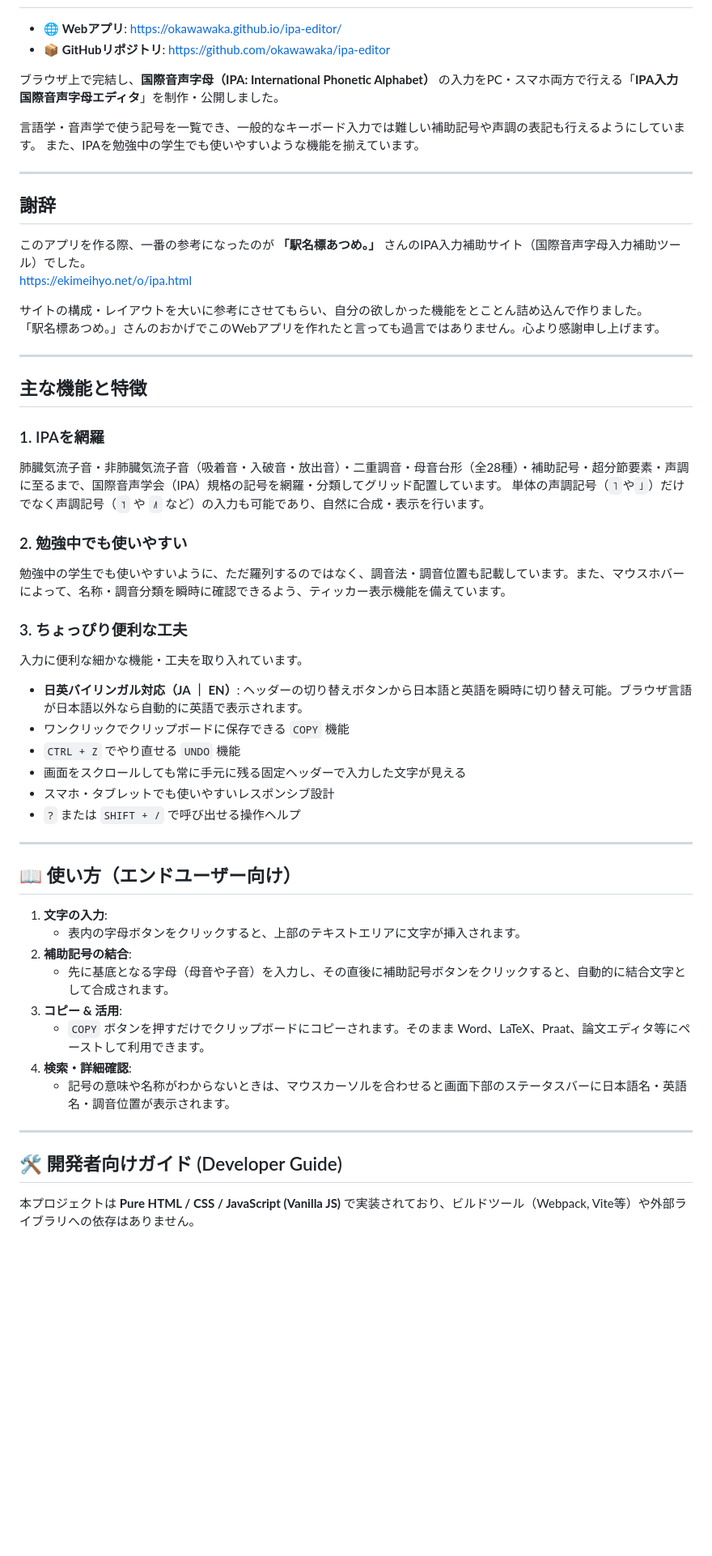
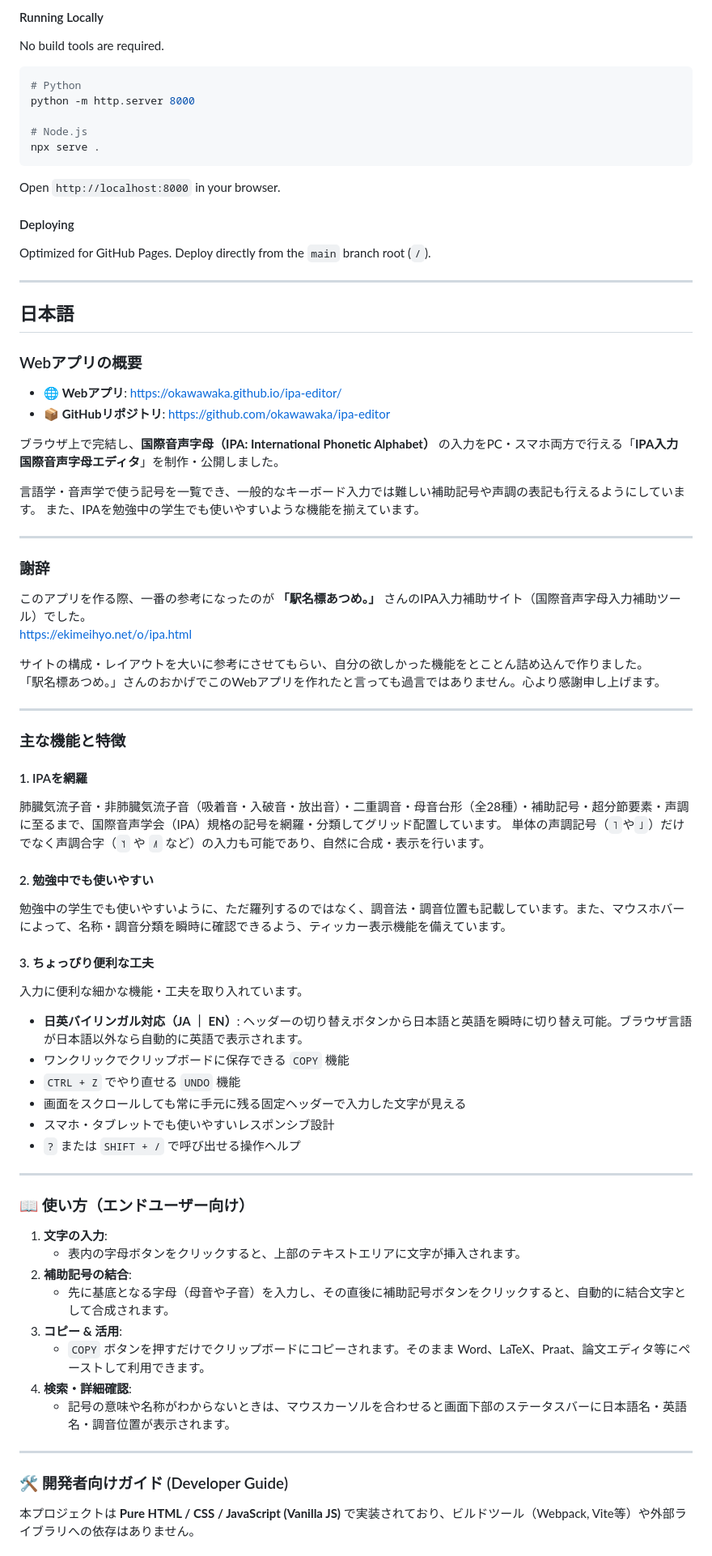
Before and after one commit to okawawaka/ipa-editor, a Markdown page: README.md, the part around one of its changes. Shown at 81% size. Rendered like a GitHub page; blank space fills up the shorter version.

Commit message:
docs: make README bilingual with complete English and Japanese sections

````diff
--- a/README.md
+++ b/README.md
@@ -4,3 +80,24 @@
+#### Running Locally
+
+No build tools are required.
+```bash
+# Python
+python -m http.server 8000
+
+# Node.js
+npx serve .
+```
+Open `http://localhost:8000` in your browser.
+
+#### Deploying
+Optimized for GitHub Pages. Deploy directly from the `main` branch root (`/`).
+
+---
+
+<a name="日本語"></a>
+## 日本語
+
+### Webアプリの概要
 
 - 🌐 **Webアプリ**: [https://okawawaka.github.io/ipa-editor/](https://okawawaka.github.io/ipa-editor/)
 - 📦 **GitHubリポジトリ**: [https://github.com/okawawaka/ipa-editor](https://github.com/okawawaka/ipa-editor)
@@ -12,7 +109,7 @@
 
 ---
 
-## 謝辞
+### 謝辞
 
 このアプリを作る際、一番の参考になったのが **「駅名標あつめ。」** さんのIPA入力補助サイト（国際音声字母入力補助ツール）でした。
 https://ekimeihyo.net/o/ipa.html
@@ -22,16 +119,16 @@ https://ekimeihyo.net/o/ipa.html
 
 ---
 
-## 主な機能と特徴
+### 主な機能と特徴
 
-### 1. IPAを網羅
+#### 1. IPAを網羅
 肺臓気流子音・非肺臓気流子音（吸着音・入破音・放出音）・二重調音・母音台形（全28種）・補助記号・超分節要素・声調に至るまで、国際音声学会（IPA）規格の記号を網羅・分類してグリッド配置しています。
-単体の声調記号（`˥`や`˩`）だけでなく声調記号（`˥˦` や `˩˥` など）の入力も可能であり、自然に合成・表示を行います。
+単体の声調記号（`˥`や`˩`）だけでなく声調合字（`˥˦` や `˩˥` など）の入力も可能であり、自然に合成・表示を行います。
 
-### 2. 勉強中でも使いやすい
+#### 2. 勉強中でも使いやすい
 勉強中の学生でも使いやすいように、ただ羅列するのではなく、調音法・調音位置も記載しています。また、マウスホバーによって、名称・調音分類を瞬時に確認できるよう、ティッカー表示機能を備えています。
 
-### 3. ちょっぴり便利な工夫
+#### 3. ちょっぴり便利な工夫
 入力に便利な細かな機能・工夫を取り入れています。
 - **日英バイリンガル対応（JA ｜ EN）**: ヘッダーの切り替えボタンから日本語と英語を瞬時に切り替え可能。ブラウザ言語が日本語以外なら自動的に英語で表示されます。
 - ワンクリックでクリップボードに保存できる `COPY` 機能
@@ -42,7 +139,7 @@ https://ekimeihyo.net/o/ipa.html
 
 ---
 
-## 📖 使い方（エンドユーザー向け）
+### 📖 使い方（エンドユーザー向け）
 
 1. **文字の入力**:
    - 表内の字母ボタンをクリックすると、上部のテキストエリアに文字が挿入されます。
@@ -55,7 +152,7 @@ https://ekimeihyo.net/o/ipa.html
 
 ---
 
-## 🛠️ 開発者向けガイド (Developer Guide)
+### 🛠️ 開発者向けガイド (Developer Guide)
 
 本プロジェクトは **Pure HTML / CSS / JavaScript (Vanilla JS)** で実装されており、ビルドツール（Webpack, Vite等）や外部ライブラリへの依存はありません。
 
````
Also changed, not shown: other parts of README.md (+89 -28 lines).
